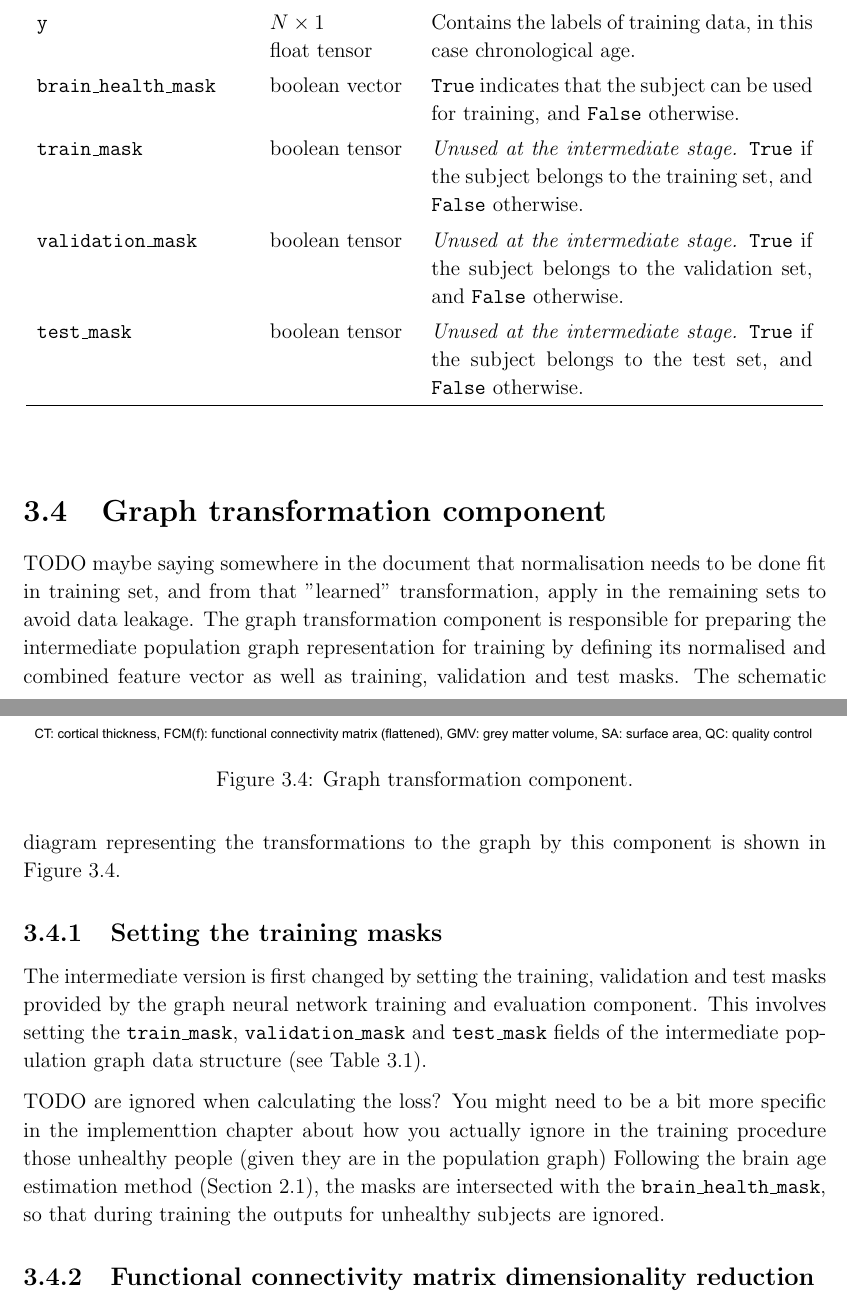
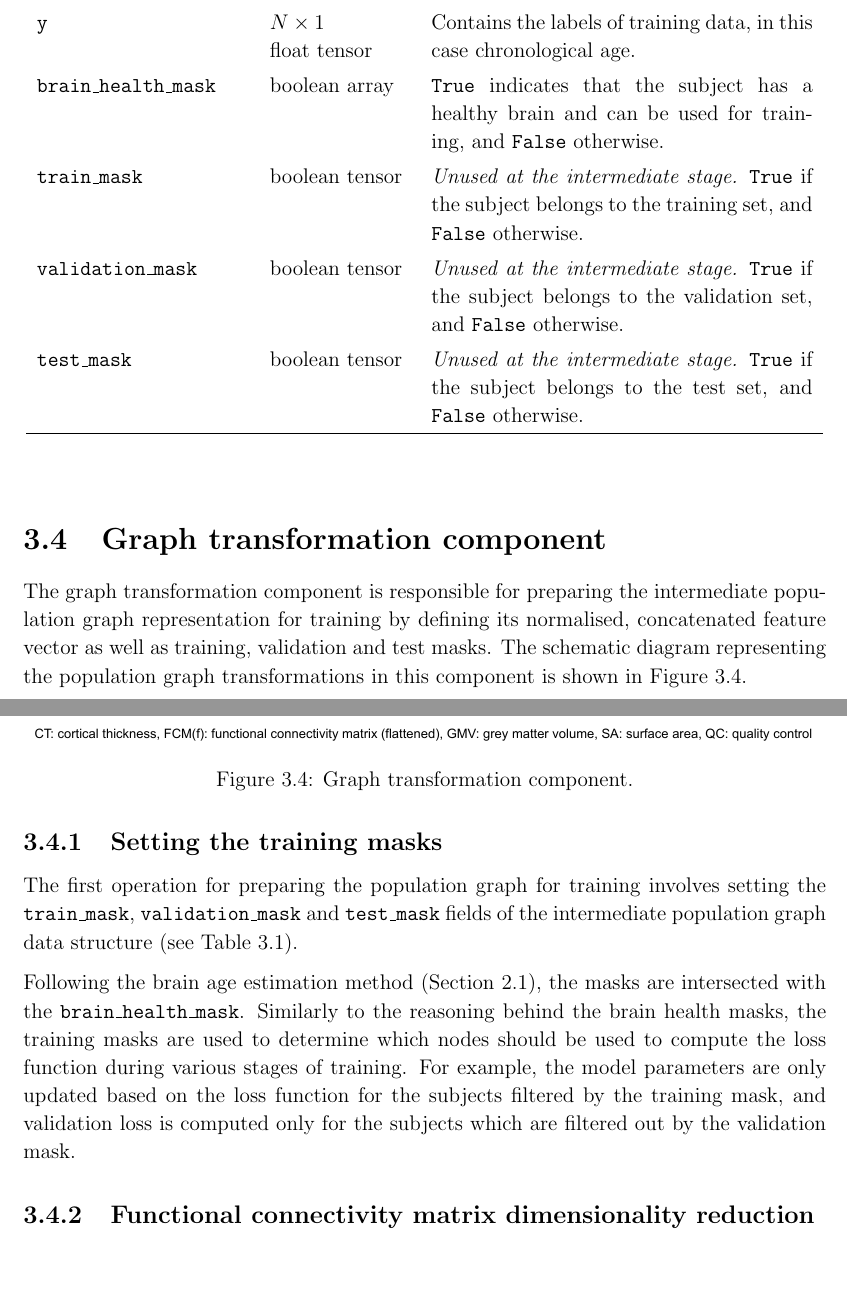
Before and after one commit to kamilest/cst-ii-dissertation, a LaTeX thesis (dissertation/dissertation.tex, which reads dissertation/chapters/implementation.tex): two parts of pages 21 and 22 of 37, joined at a grey line, cut so that both start at the same text, the shorter picture padded with empty space. Compiled offline with pdfLaTeX.

Commit message:
Setting the training mask / TODO are ignored when calculating the loss?

```diff
--- a/dissertation/chapters/implementation.tex
+++ b/dissertation/chapters/implementation.tex
@@ -156,7 +156,7 @@ The population graph is stored in an extended \texttt{torch\_geometric.Data} obj
     \texttt{quality\_control\_data} & dataframe & Row-indexed by subject with the columns containing Euler indices for the left and right hemispheres of the brain. Empty if no quality control data is used. \\
     \texttt{x} & $N \times F$ \hfill\newline float tensor & \textit{Unused at the intermediate stage.} Contains the full normalised feature vector (of $F$ features) for every graph node (subject). \\
     \texttt{y} & $N \times 1$ \hfill \newline float tensor & Contains the labels of training data, in this case chronological age. \\
-    \texttt{brain\_health\_mask} & boolean vector & \texttt{True} indicates that the subject can be used for training, and \texttt{False} otherwise. \\
+    \texttt{brain\_health\_mask} & boolean array & \texttt{True} indicates that the subject has a healthy brain and can be used for training, and \texttt{False} otherwise. \\
     \texttt{train\_mask} & boolean tensor & \textit{Unused at the intermediate stage.} \texttt{True} if the subject belongs to the training set, and \texttt{False} otherwise. \\
     \texttt{validation\_mask} & boolean tensor & \textit{Unused at the intermediate stage.} \texttt{True} if the subject belongs to the validation set, and \texttt{False} otherwise. \\
     \texttt{test\_mask} & boolean tensor & \textit{Unused at the intermediate stage.} \texttt{True} if the subject belongs to the test set, and \texttt{False} otherwise.
@@ -166,23 +166,24 @@ The population graph is stored in an extended \texttt{torch\_geometric.Data} obj
 
 \section{Graph transformation component}
 
+The graph transformation component is responsible for preparing the intermediate population graph representation for training by defining its normalised, concatenated feature vector as well as training, validation and test masks. The schematic diagram representing the population graph transformations in this component is shown in Figure~\ref{graph-transformation-component}.
+
 \begin{figure}[h]
     \centering
     \includegraphics[width=\textwidth]{graph_transformation_component.pdf}
     \caption{Graph transformation component.}\label{graph-transformation-component}
 \end{figure}
 
-TODO maybe saying somewhere in the document that normalisation needs to be done fit in training set, and from that "learned" transformation, apply in the remaining sets to avoid data leakage.
-The graph transformation component is responsible for preparing the intermediate population graph representation for training by defining its normalised and combined feature vector as well as training, validation and test masks. The schematic diagram representing the transformations to the graph by this component is shown in Figure~\ref{graph-transformation-component}.
+\subsection{Setting the training masks}
+The first operation for preparing the population graph for training involves setting the \texttt{train\_mask}, \texttt{validation\_mask} and \texttt{test\_mask} fields of the intermediate population graph data structure (see Table~\ref{table:population-graph}).
 
-\subsection{Setting the training masks}
-The intermediate version is first changed by setting the training, validation and test masks provided by the graph neural network training and evaluation component. This involves setting the \texttt{train\_mask}, \texttt{validation\_mask} and \texttt{test\_mask} fields of the intermediate population graph data structure (see Table~\ref{table:population-graph}).
-
-TODO are ignored when calculating the loss? You might need to be a bit more specific in the implementtion chapter about how you actually ignore in the training procedure those unhealthy people (given they are in the population graph)
-Following the brain age estimation method (Section~\ref{brain-age-estimation}), the masks are intersected with the \texttt{brain\_health\_mask}, so that during training the outputs for unhealthy subjects are ignored.
+Following the brain age estimation method (Section~\ref{brain-age-estimation}), the masks are intersected with the \texttt{brain\_health\_mask}. Similarly to the reasoning behind the brain health masks, the training masks are used to determine which nodes should be used to compute the loss function during various stages of training. For example, the model parameters are only updated based on the loss function for the subjects filtered by the training mask, and validation loss is computed only for the subjects which are filtered out by the validation mask.
 
 \subsection{Functional connectivity matrix dimensionality reduction}
 To avoid the memory issues that the graph neural networks encounter due to the very high number of functional imaging data features (75,000) for a high number of subjects (more than 17,000), the dimensionality of flattened functional connectivity matrices may be reduced at this stage. This project used principal component analysis (PCA) as the dimensionality reduction technique, where PCA transformation is fitted to the training set as specified by the training mask, and the same parameters are applied to the subjects belonging to the validation and test sets.
+
+% TODO maybe saying somewhere in the document that normalisation needs to be done fit in training set, and from that "learned" transformation, apply in the remaining sets to avoid data leakage.
+
 TODO (in PCA say how many components are kept)
 
 TODO The full flattened functional connectivity matrix has over 75,000 features per patient, which, considering pairwise similarities and a large number of subjects, makes the graph (and the training on it) very large: the number of resulting training parameters runs out of memory even for small architectures.
```
Also changed, not shown: dissertation/chapters/implementation.tex (2 more changed lines).
